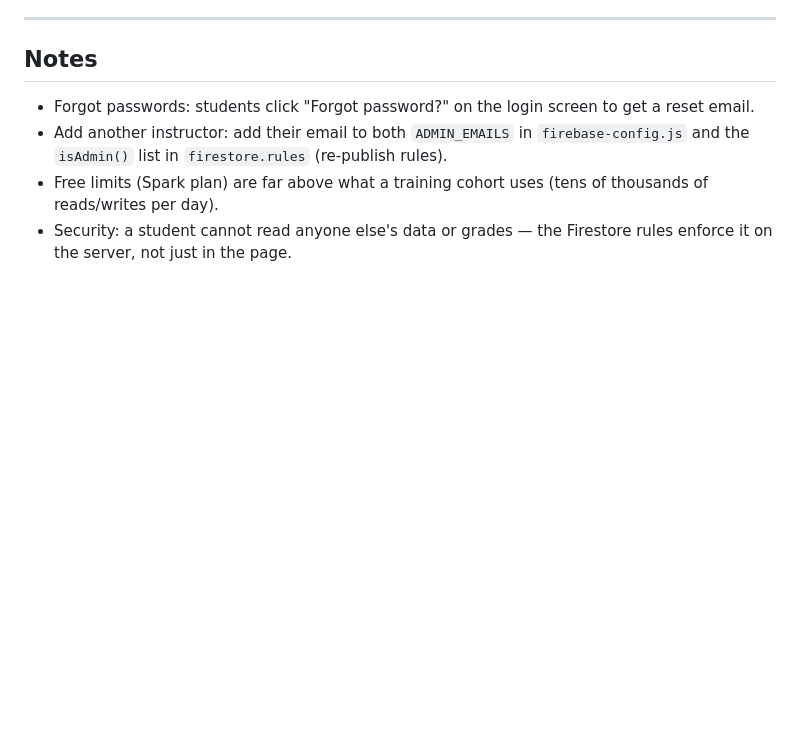
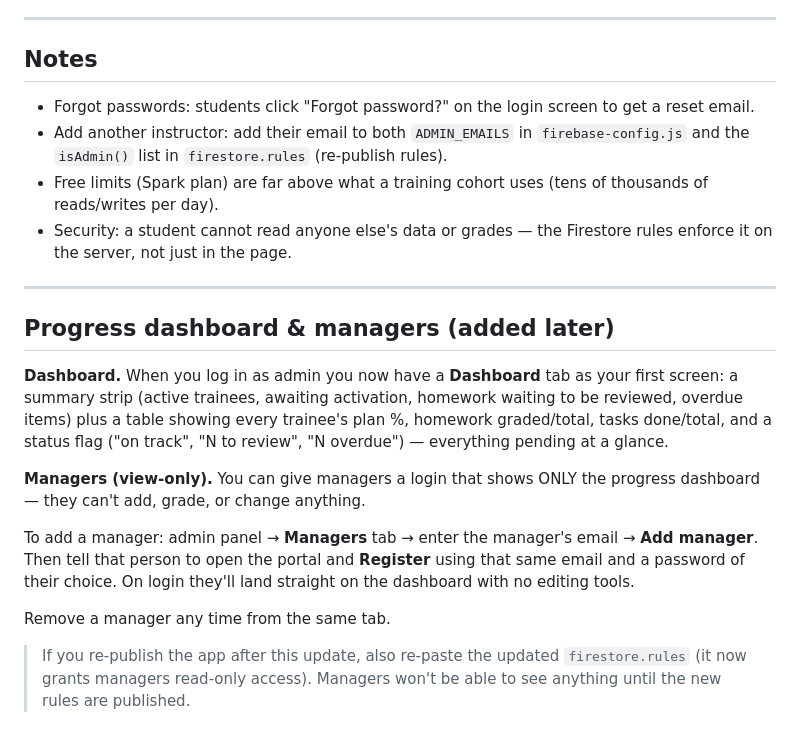
Before and after one commit to n-3vil/Training-Portal, a Markdown page: README.md, the part around the change. Drawn GitHub-style; blank space fills up the shorter version.

```diff
--- a/README.md
+++ b/README.md
@@ -67,3 +67,17 @@ Then it's already on Pages at `https://YOUR-USERNAME.github.io/REPO-NAME/`.
 - Add another instructor: add their email to both `ADMIN_EMAILS` in `firebase-config.js` and the `isAdmin()` list in `firestore.rules` (re-publish rules).
 - Free limits (Spark plan) are far above what a training cohort uses (tens of thousands of reads/writes per day).
 - Security: a student cannot read anyone else's data or grades — the Firestore rules enforce it on the server, not just in the page.
+
+---
+
+## Progress dashboard & managers (added later)
+
+**Dashboard.** When you log in as admin you now have a **Dashboard** tab as your first screen: a summary strip (active trainees, awaiting activation, homework waiting to be reviewed, overdue items) plus a table showing every trainee's plan %, homework graded/total, tasks done/total, and a status flag ("on track", "N to review", "N overdue") — everything pending at a glance.
+
+**Managers (view-only).** You can give managers a login that shows ONLY the progress dashboard — they can't add, grade, or change anything.
+
+To add a manager: admin panel → **Managers** tab → enter the manager's email → **Add manager**. Then tell that person to open the portal and **Register** using that same email and a password of their choice. On login they'll land straight on the dashboard with no editing tools.
+
+Remove a manager any time from the same tab.
+
+> If you re-publish the app after this update, also re-paste the updated `firestore.rules` (it now grants managers read-only access). Managers won't be able to see anything until the new rules are published.
```
